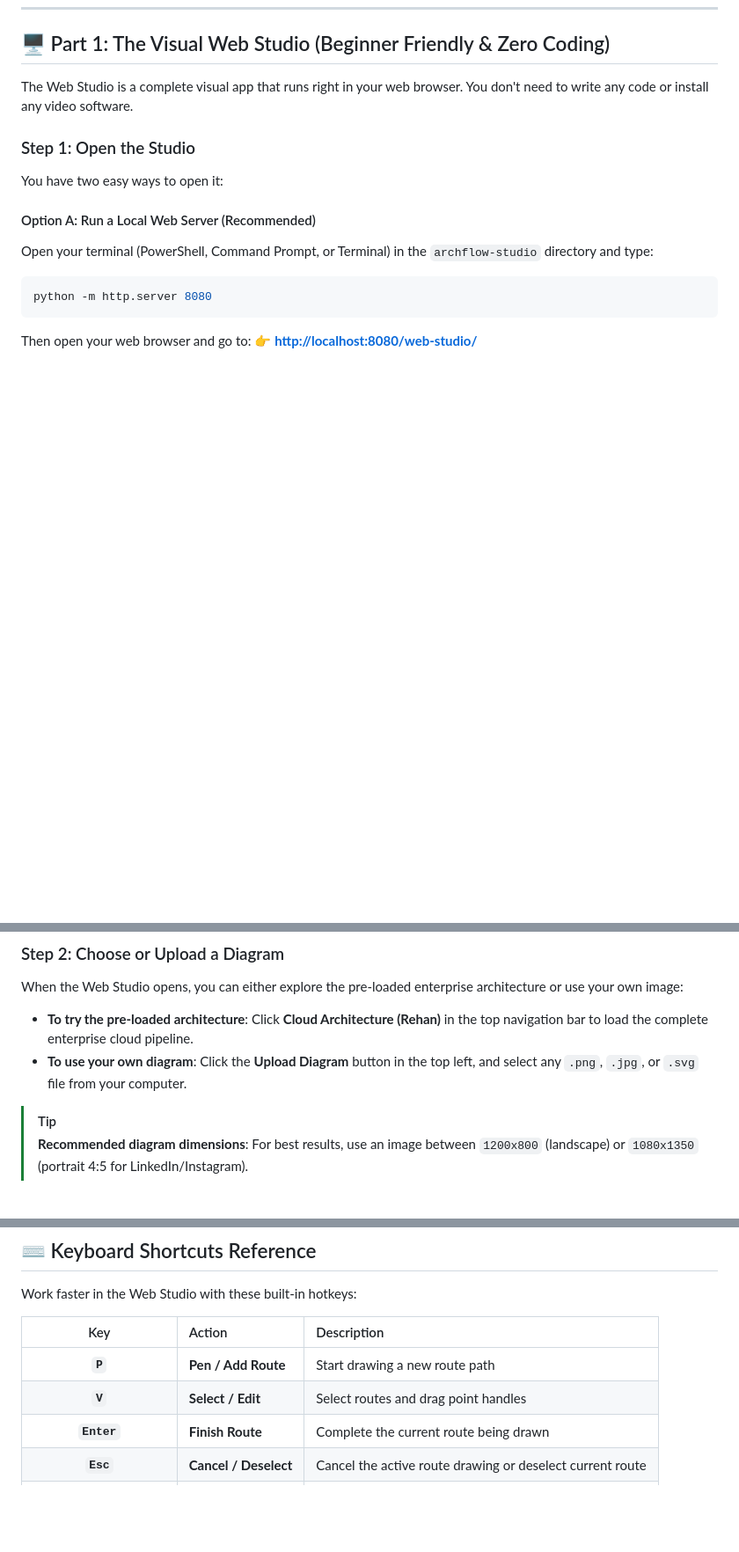
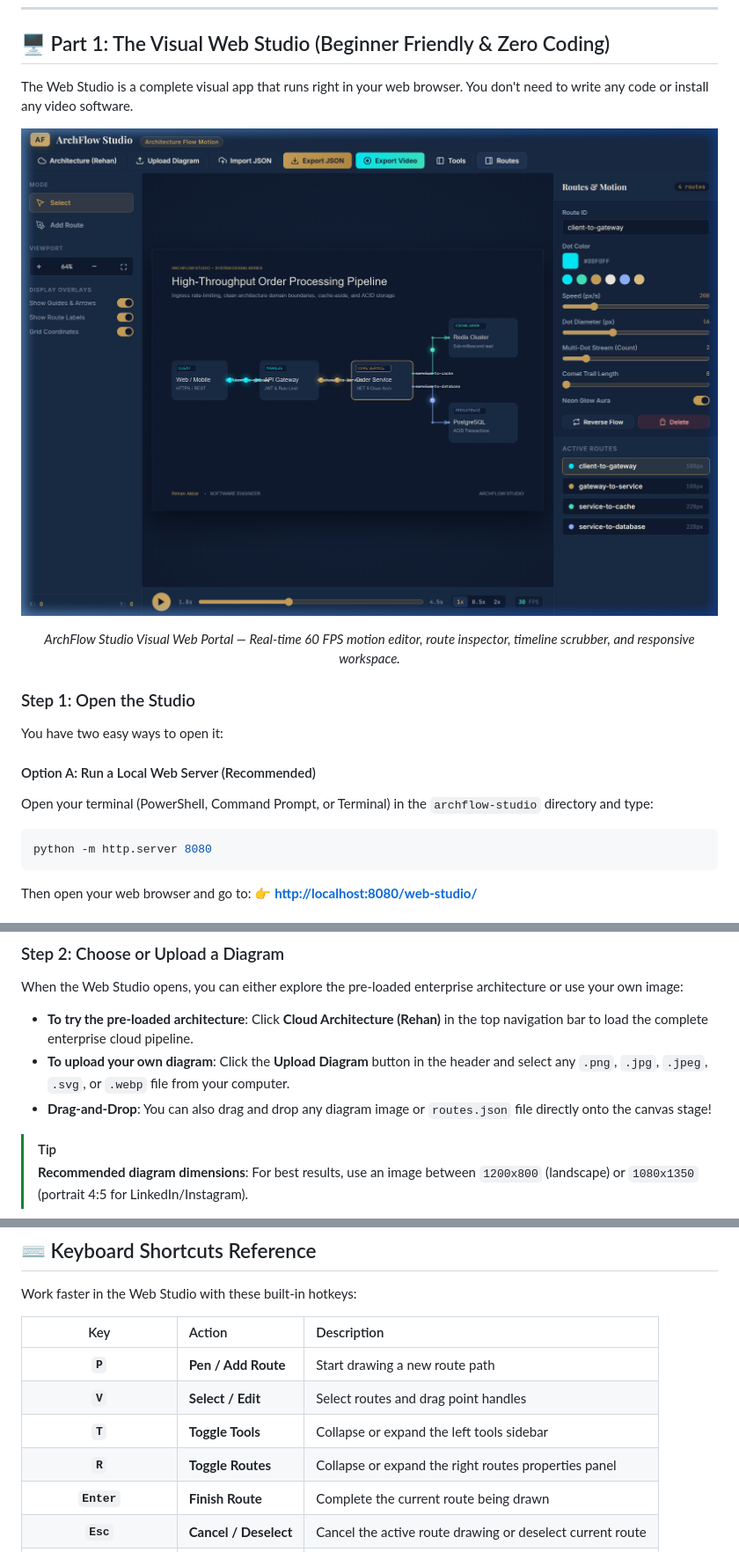
Before and after one commit to rehan67/archflow-studio, a Markdown page: README.md, 3 parts joined by grey strips. Shown at 88% size. Drawn GitHub-style; pictures changed too: examples/web-studio-workspace.png (added); blank space fills up the shorter version.

```diff
--- a/README.md
+++ b/README.md
@@ -94,6 +95,14 @@ Choose the method that fits you best:
 
 The Web Studio is a complete visual app that runs right in your web browser. You don't need to write any code or install any video software.
 
+<div align="center">
+
+![ArchFlow Studio Web Portal Workspace](examples/web-studio-workspace.png)
+
+*ArchFlow Studio Visual Web Portal — Real-time 60 FPS motion editor, route inspector, timeline scrubber, and responsive workspace.*
+
+</div>
+
 ### Step 1: Open the Studio
 
 You have two easy ways to open it:
@@ -118,7 +127,8 @@ Then open your web browser and go to:
 When the Web Studio opens, you can either explore the pre-loaded enterprise architecture or use your own image:
 
 * **To try the pre-loaded architecture**: Click **Cloud Architecture (Rehan)** in the top navigation bar to load the complete enterprise cloud pipeline.
-* **To use your own diagram**: Click the **Upload Diagram** button in the top left, and select any `.png`, `.jpg`, or `.svg` file from your computer.
+* **To upload your own diagram**: Click the **Upload Diagram** button in the header and select any `.png`, `.jpg`, `.jpeg`, `.svg`, or `.webp` file from your computer.
+* **Drag-and-Drop**: You can also drag and drop any diagram image or `routes.json` file directly onto the canvas stage!
 
 > [!TIP]
 > **Recommended diagram dimensions**: For best results, use an image between `1200x800` (landscape) or `1080x1350` (portrait 4:5 for LinkedIn/Instagram).
@@ -453,6 +480,8 @@ Work faster in the Web Studio with these built-in hotkeys:
 | :---: | :--- | :--- |
 | **`P`** | **Pen / Add Route** | Start drawing a new route path |
 | **`V`** | **Select / Edit** | Select routes and drag point handles |
+| **`T`** | **Toggle Tools** | Collapse or expand the left tools sidebar |
+| **`R`** | **Toggle Routes** | Collapse or expand the right routes properties panel |
 | **`Enter`** | **Finish Route** | Complete the current route being drawn |
 | **`Esc`** | **Cancel / Deselect** | Cancel the active route drawing or deselect current route |
 | **`Space`** | **Play / Pause** | Pause or resume the animation canvas |
```
Also changed, not shown: other parts of README.md (+20 -2 lines), examples/web-studio-fullscreen.png (added), 3 other files.
